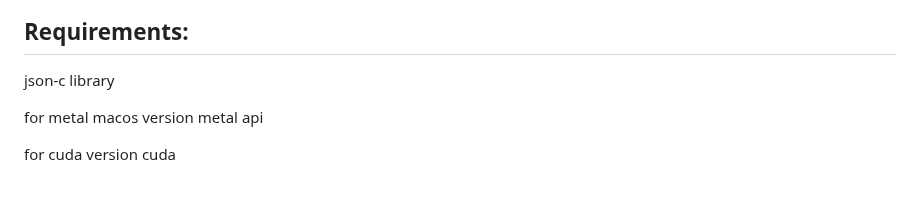
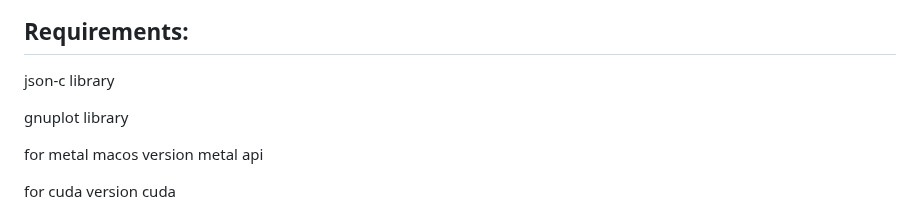
Before and after one commit to Okerew/Neural-Web, a Markdown page: README.md, the part around the change. GitHub-like rendering; blank space fills up the shorter version.

```diff
--- a/README.md
+++ b/README.md
@@ -31,6 +31,8 @@ The goal of this architecture is to present an alternative to modern neural mode
 ## Requirements:
 
 json-c library
+
+gnuplot library
 
 for metal macos version metal api
 
```
